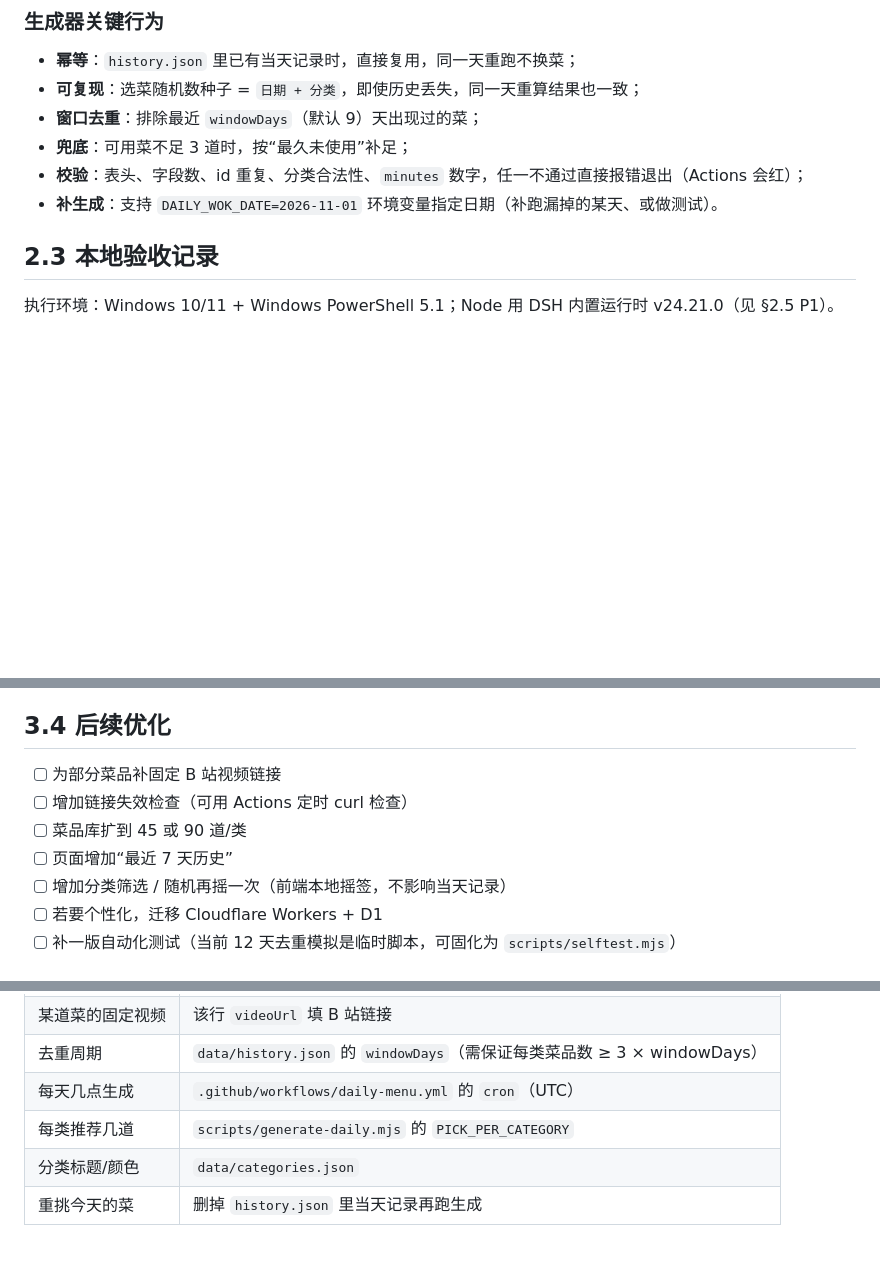
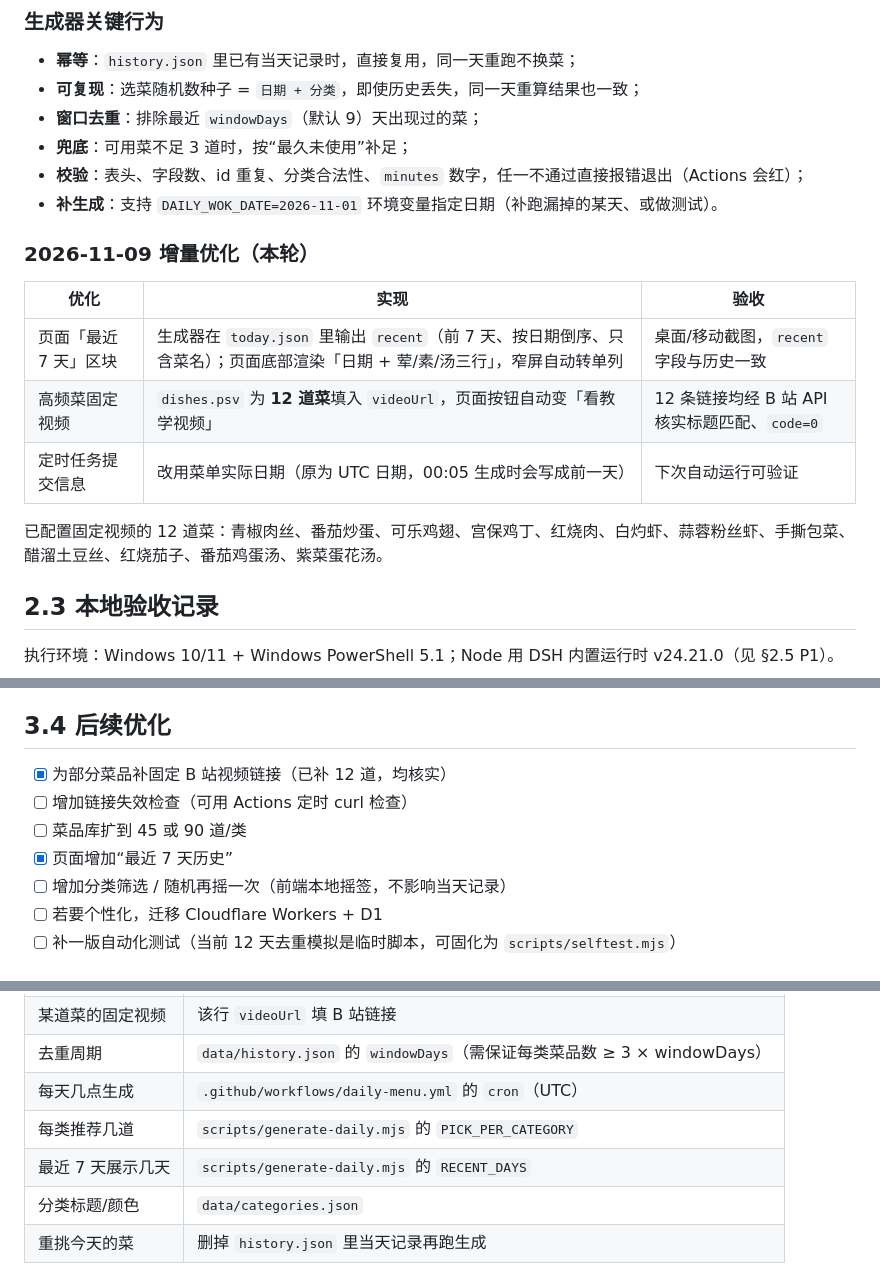
Before and after one commit to hugo1715/daily-menu, a Markdown page: PROJECT_HANDOVER.md, 3 parts joined by grey strips. Drawn GitHub-style; blank space fills up the shorter version.

```diff
--- a/PROJECT_HANDOVER.md
+++ b/PROJECT_HANDOVER.md
@@ -151,6 +151,16 @@ daily-wok/
 - **兜底**：可用菜不足 3 道时，按“最久未使用”补足；
 - **校验**：表头、字段数、id 重复、分类合法性、`minutes` 数字，任一不通过直接报错退出（Actions 会红）；
 - **补生成**：支持 `DAILY_WOK_DATE=2026-11-01` 环境变量指定日期（补跑漏掉的某天、或做测试）。
+
+### 2026-11-09 增量优化（本轮）
+
+| 优化 | 实现 | 验收 |
+|---|---|---|
+| 页面「最近 7 天」区块 | 生成器在 `today.json` 里输出 `recent`（前 7 天、按日期倒序、只含菜名）；页面底部渲染「日期 + 荤/素/汤三行」，窄屏自动转单列 | 桌面/移动截图，`recent` 字段与历史一致 |
+| 高频菜固定视频 | `dishes.psv` 为 **12 道菜**填入 `videoUrl`，页面按钮自动变「看教学视频」 | 12 条链接均经 B 站 API 核实标题匹配、`code=0` |
+| 定时任务提交信息 | 改用菜单实际日期（原为 UTC 日期，00:05 生成时会写成前一天） | 下次自动运行可验证 |
+
+已配置固定视频的 12 道菜：青椒肉丝、番茄炒蛋、可乐鸡翅、宫保鸡丁、红烧肉、白灼虾、蒜蓉粉丝虾、手撕包菜、醋溜土豆丝、红烧茄子、番茄鸡蛋汤、紫菜蛋花汤。
 
 ## 2.3 本地验收记录
 
@@ -320,10 +330,10 @@ GitHub `schedule` 可能延迟数分钟。页面已处理：数据日期落后
 
 ## 3.4 后续优化
 
-- [ ] 为部分菜品补固定 B 站视频链接
+- [x] 为部分菜品补固定 B 站视频链接（已补 12 道，均核实）
 - [ ] 增加链接失效检查（可用 Actions 定时 curl 检查）
 - [ ] 菜品库扩到 45 或 90 道/类
-- [ ] 页面增加“最近 7 天历史”
+- [x] 页面增加“最近 7 天历史”
 - [ ] 增加分类筛选 / 随机再摇一次（前端本地摇签，不影响当天记录）
 - [ ] 若要个性化，迁移 Cloudflare Workers + D1
 - [ ] 补一版自动化测试（当前 12 天去重模拟是临时脚本，可固化为 `scripts/selftest.mjs`）
@@ -422,5 +432,6 @@ $env:DAILY_WOK_DATE = '2026-11-01'; node scripts/generate-daily.mjs; Remove-Item
 | 去重周期 | `data/history.json` 的 `windowDays`（需保证每类菜品数 ≥ 3 × windowDays） |
 | 每天几点生成 | `.github/workflows/daily-menu.yml` 的 `cron`（UTC） |
 | 每类推荐几道 | `scripts/generate-daily.mjs` 的 `PICK_PER_CATEGORY` |
+| 最近 7 天展示几天 | `scripts/generate-daily.mjs` 的 `RECENT_DAYS` |
 | 分类标题/颜色 | `data/categories.json` |
 | 重挑今天的菜 | 删掉 `history.json` 里当天记录再跑生成 |
```
Also changed, not shown: README.md (+2 -1 lines), docs/preview-desktop.png, docs/preview-mobile.png, 5 other files.
